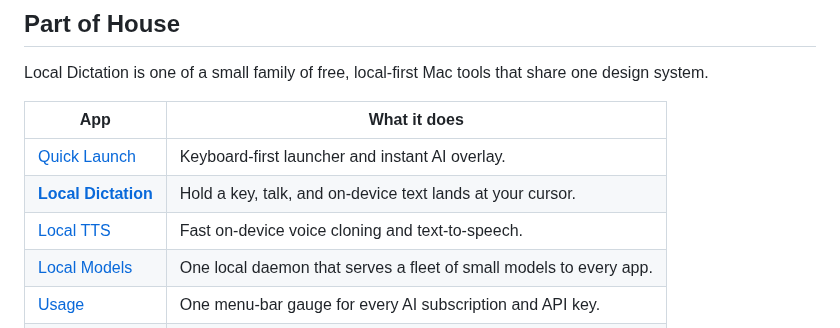
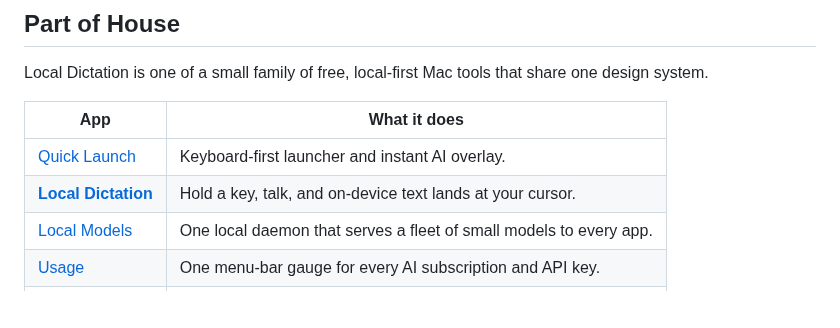
Before and after one commit to tristan-mcinnis/local-dictation, a Markdown page: README.md, the part around the change. GitHub-like rendering; blank space fills up the shorter version.

Commit message:
Drop sunset projects (Local TTS, Memory panel, screenctx) from the docs
Co-Authored-By: Claude Opus 5.5 <noreply@anthropic.com>

```diff
--- a/README.md
+++ b/README.md
@@ -403,7 +403,6 @@ Local Dictation is one of a small family of free, local-first Mac tools that sha
 |---|---|
 | [Quick Launch](https://github.com/tristan-mcinnis/quick-launch) | Keyboard-first launcher and instant AI overlay. |
 | [**Local Dictation**](https://github.com/tristan-mcinnis/local-dictation) | Hold a key, talk, and on-device text lands at your cursor. |
-| [Local TTS](https://github.com/tristan-mcinnis/local-tts) | Fast on-device voice cloning and text-to-speech. |
 | [Local Models](https://github.com/tristan-mcinnis/local-models) | One local daemon that serves a fleet of small models to every app. |
 | [Usage](https://github.com/tristan-mcinnis/usage-menubar) | One menu-bar gauge for every AI subscription and API key. |
 | [RTI](https://github.com/tristan-mcinnis/rti) | Meeting recorder with live transcription and a real-time copilot. |
```
